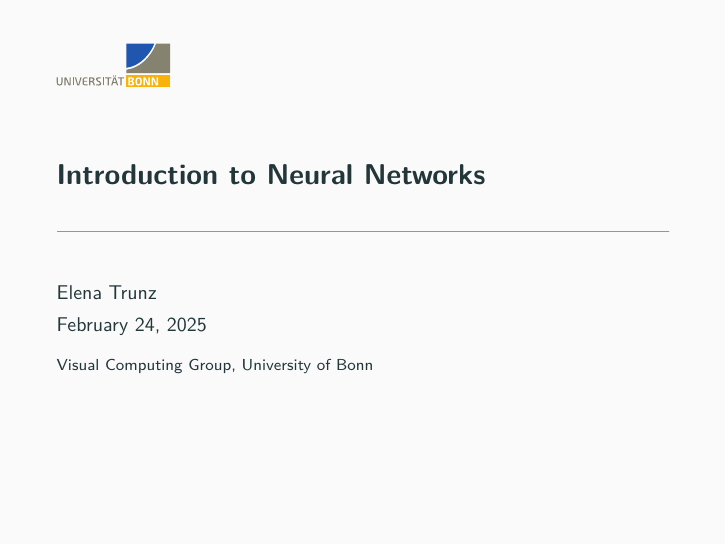
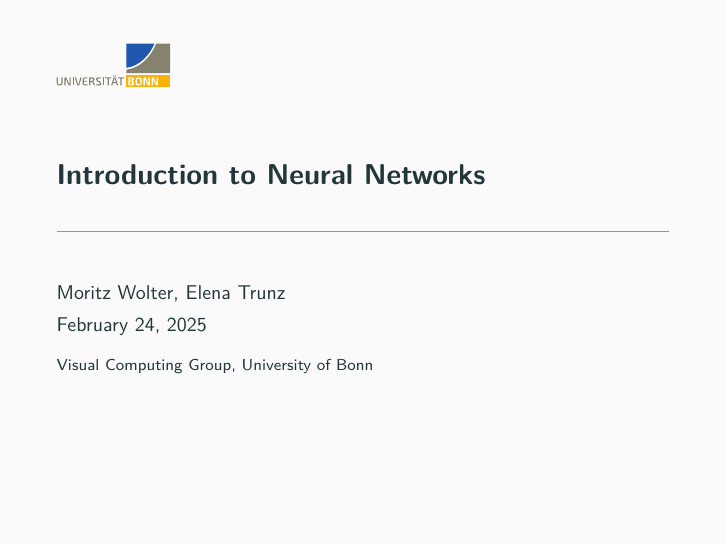
Before and after one commit to Machine-Learning-for-PIs/03a_lecture_neural-networks, LaTeX slides (presentation.tex): page 1 of 46. Compiled offline with pdfLaTeX.

Commit message:
small change

```diff
--- a/presentation.tex
+++ b/presentation.tex
@@ -63,7 +63,7 @@
 %\institute{High-Performance Computing and Analytics Lab}
 %\author{Moritz Wolter}
 \institute{Visual Computing Group, University of Bonn}
-\author{Elena Trunz}
+\author{Moritz Wolter, Elena Trunz}
 
 
 \titlegraphic{\includegraphics[width=2.00cm]{UNI_Bonn_Logo_Standard_RZ.pdf}}
```
Also changed, not shown: 1 other file.
